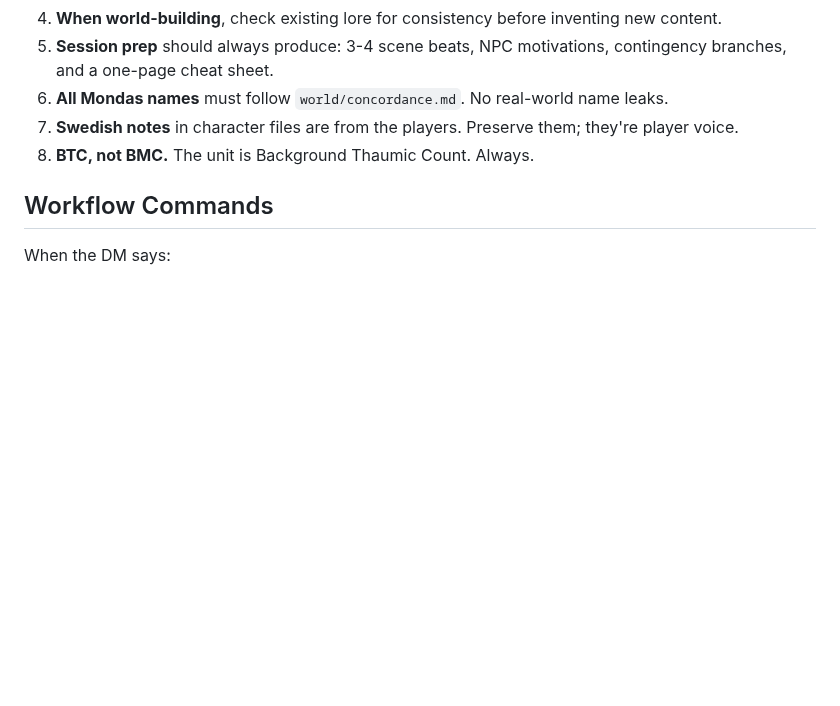
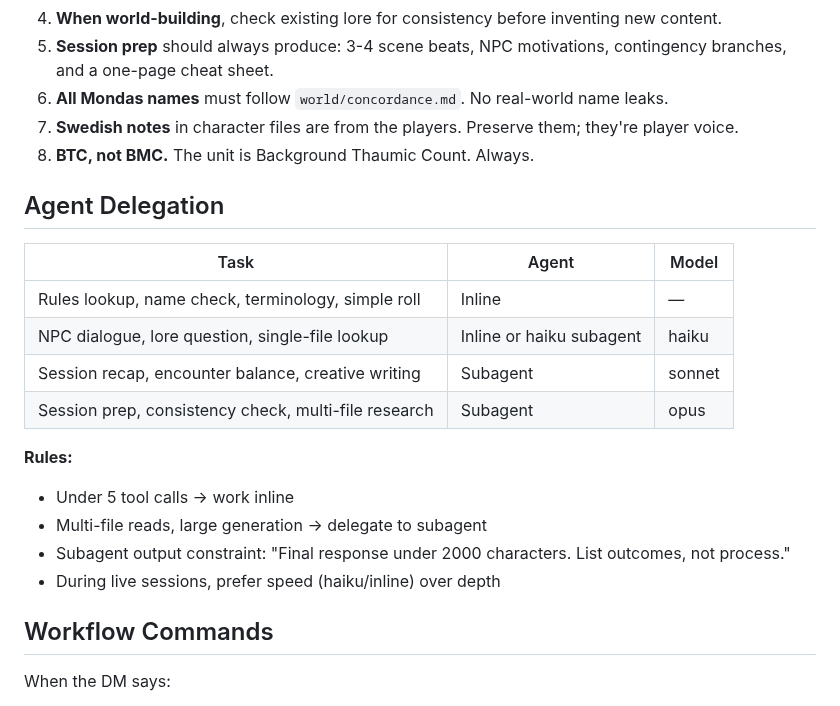
Before and after one commit to jourheighness/after-the-boom, a Markdown page: CLAUDE.md, the part around the change. GitHub-like rendering; blank space fills up the shorter version.

Commit message:
Add agent delegation table and workflow commands to CLAUDE.md
Co-Authored-By: Claude Opus 4.6 <noreply@anthropic.com>

```diff
--- a/CLAUDE.md
+++ b/CLAUDE.md
@@ -61,6 +61,21 @@ Modified D&D 5e (homebrew rules TBD — will be added to `rules/`). Currently us
 7. **Swedish notes** in character files are from the players. Preserve them; they're player voice.
 8. **BTC, not BMC.** The unit is Background Thaumic Count. Always.
 
+## Agent Delegation
+
+| Task | Agent | Model |
+|-|-|-|
+| Rules lookup, name check, terminology, simple roll | Inline | — |
+| NPC dialogue, lore question, single-file lookup | Inline or haiku subagent | haiku |
+| Session recap, encounter balance, creative writing | Subagent | sonnet |
+| Session prep, consistency check, multi-file research | Subagent | opus |
+
+**Rules:**
+- Under 5 tool calls → work inline
+- Multi-file reads, large generation → delegate to subagent
+- Subagent output constraint: "Final response under 2000 characters. List outcomes, not process."
+- During live sessions, prefer speed (haiku/inline) over depth
+
 ## Workflow Commands
 When the DM says:
 - **"Prep next session [campaign]"** → Read last session log + active threads + GM notes. Generate scene beats, NPC prep, contingencies.
```
